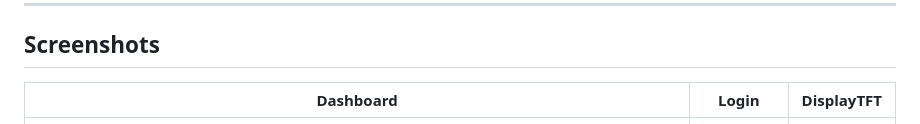
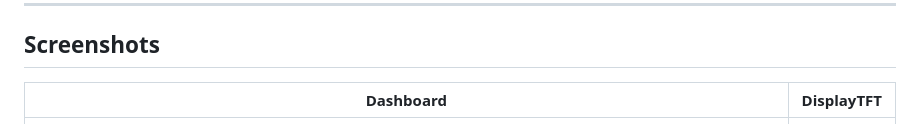
Before and after one commit to SebastianGeorgian/GreenHouseMD, a Markdown page: README.md, the part around the change. Drawn GitHub-style.

Commit message:
Update screenshots table in README
Removed 'Login' from the screenshots table in README.

```diff
--- a/README.md
+++ b/README.md
@@ -39,8 +39,8 @@ scratch, including a fair amount of hardware debugging along the way.
 
 ## Screenshots
 
-| Dashboard | Login | DisplayTFT |
-|---|---|---|
+| Dashboard | DisplayTFT |
+|---|---|
 | ![Dashboard](screenshots/dashboard.png) | ![DisplayTFT](screenshots/display.png)|
 
 ---
```
